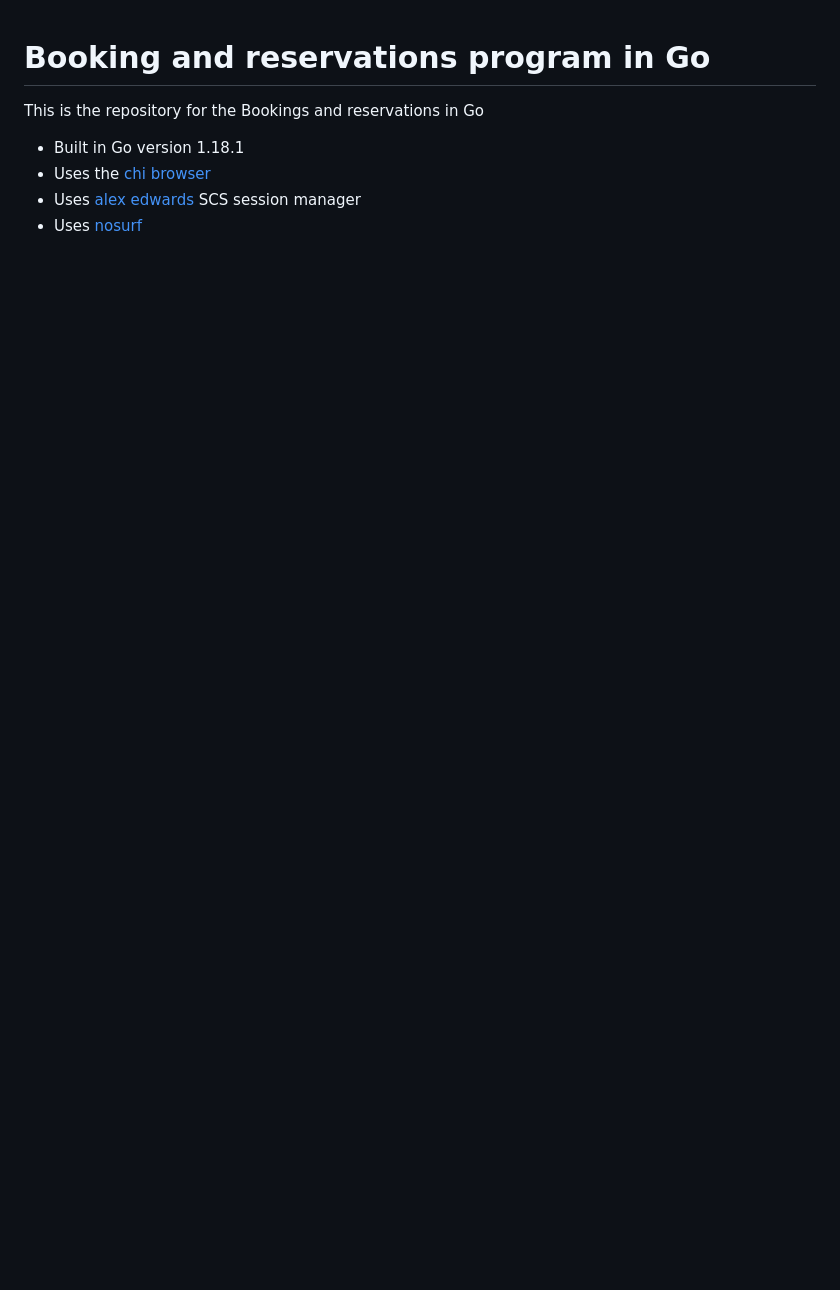
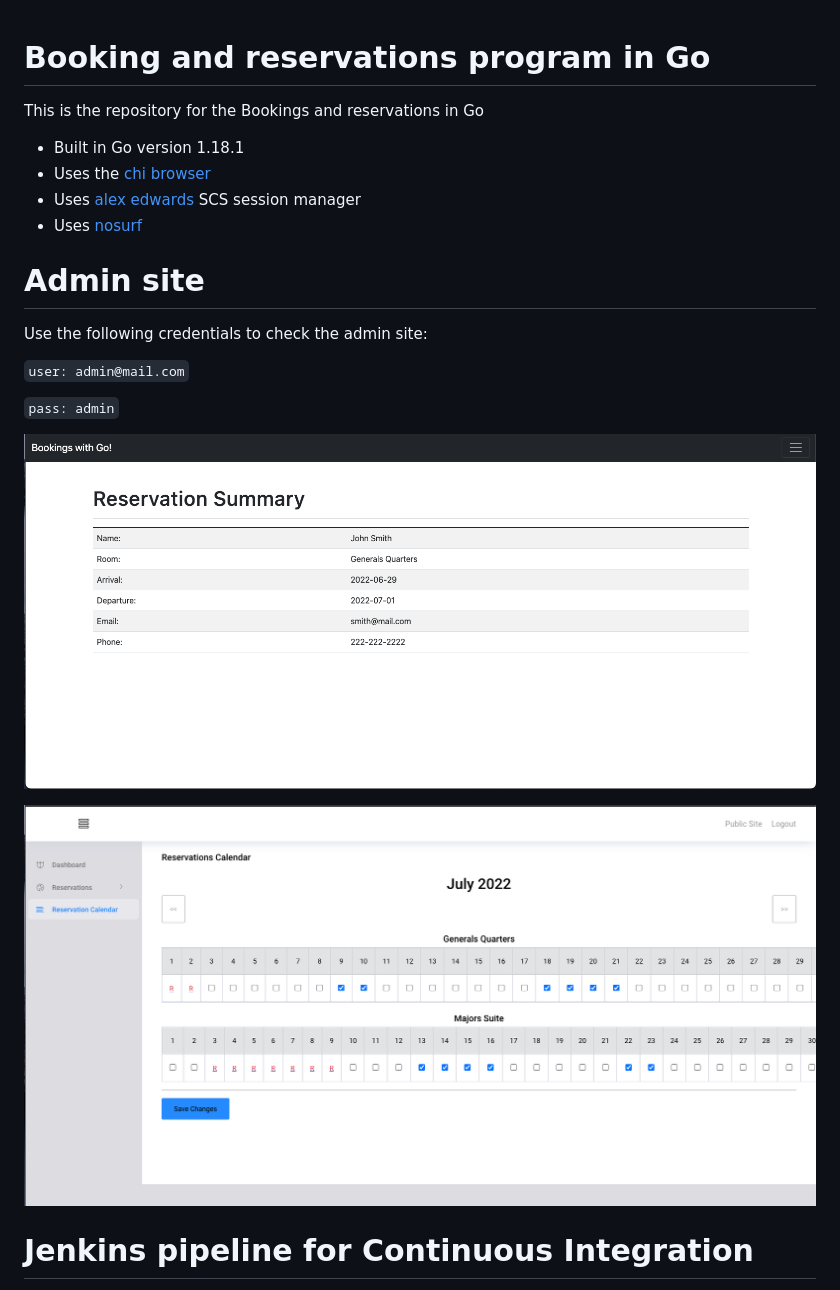
Before and after one commit to calvarado2004/bookings, a Markdown page: readme.md, the part around the change printed below. Drawn GitHub-style; pictures changed too: images/calendar.png (added), images/reservation.png (added); blank space fills up the shorter version.

```diff
--- a/readme.md
+++ b/readme.md
@@ -6,3 +6,18 @@ This is the repository for the Bookings and reservations in Go
 - Uses the [chi browser](github.com/go-chi/chi/v5)
 - Uses [alex edwards](github.com/alexedwards/scs/v2) SCS session manager
 - Uses [nosurf](github.com/justinas/nosurf)
+
+# Admin site
+
+Use the following credentials to check the admin site:
+
+`user: admin@mail.com`
+
+`pass: admin`
+
+![Reservation](./images/reservation.png)
+
+![Calendar](./images/calendar.png)
+
+# Jenkins pipeline for Continuous Integration
+
```
Also changed, not shown: other parts of readme.md (+14 -0 lines), images/docker-hub.png (added), images/jenkins.png (added), 1 other file.
